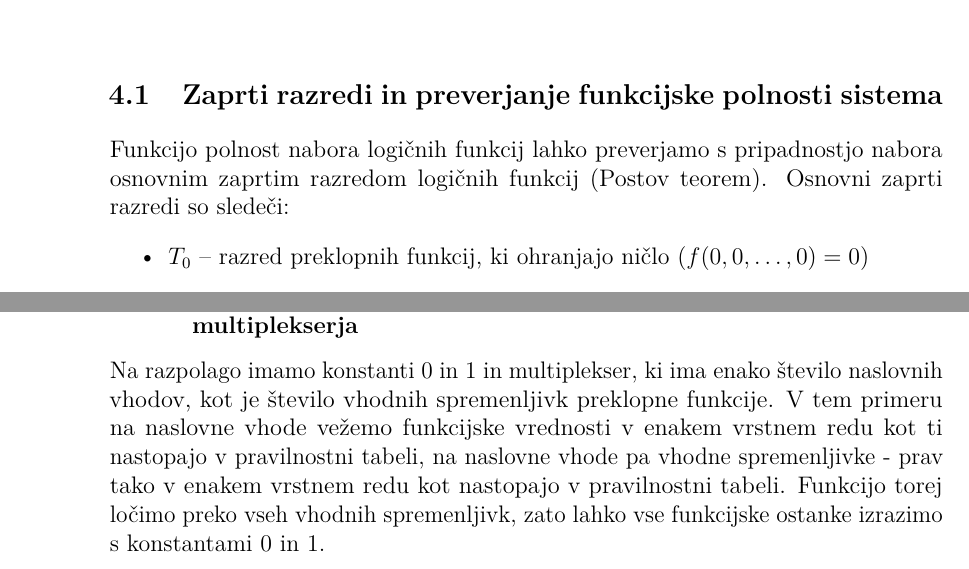
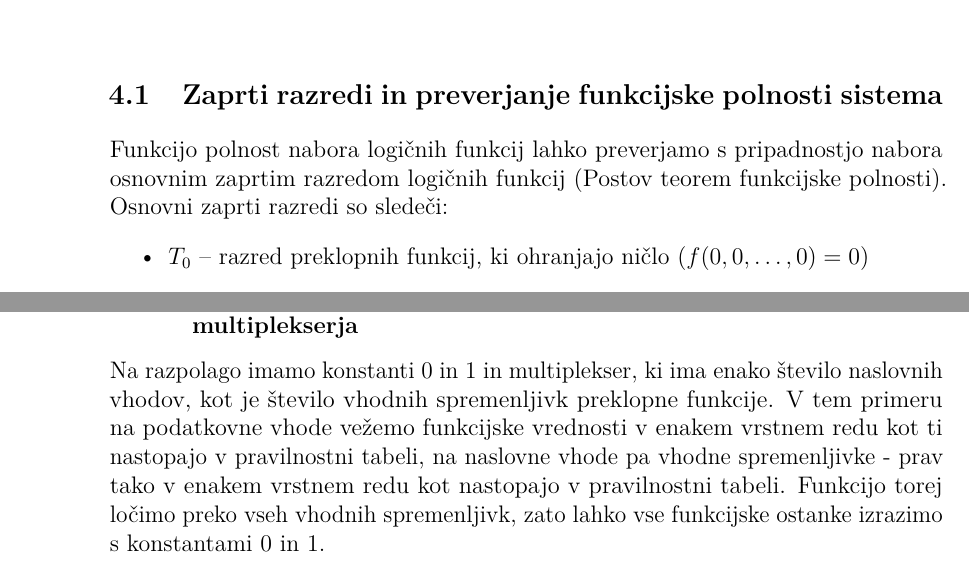
Before and after one commit to mmoskon/ODV_skripta, a LaTeX book (odv_vaje.tex, which reads vaja4.tex, vaja7.tex): two parts of pages 27 and 48 of 95, joined at a grey line, cut so that both start at the same text. Compiled offline with pdfLaTeX.

Commit message:
Popravek MUX

```diff
--- a/vaja4.tex
+++ b/vaja4.tex
@@ -3,7 +3,7 @@
 \section{Zaprti razredi in preverjanje funkcijske polnosti sistema}
 %Naj bo $P_n$ množica vseh preklopnih funkcij nad $n$ vhodnimi spremenljivkami in naj bo $M \subset P_n$ njena podmnožica. Naj bo $f \in M$ poljubna funkcija. Če z $f$ ne moremo izraziti nobene funkcije $g \notin M$, je $M$ zaprt razred.
 
-Funkcijo polnost nabora logičnih funkcij lahko preverjamo s pripadnostjo nabora osnovnim zaprtim razredom logičnih funkcij (Postov teorem). Osnovni zaprti razredi so sledeči:
+Funkcijo polnost nabora logičnih funkcij lahko preverjamo s pripadnostjo nabora osnovnim zaprtim razredom logičnih funkcij (Postov teorem funkcijske polnosti). Osnovni zaprti razredi so sledeči:
 \begin{itemize}
 %\item $P_n$ -- univerzalna množica
 \item $T_0$ -- razred preklopnih funkcij, ki ohranjajo ničlo ($f(0,0,\ldots,0) = 0$)
--- a/vaja7.tex
+++ b/vaja7.tex
@@ -127,7 +127,7 @@ V nadaljevanju bomo demonstrirali realizacijo funkcije $f(x_1, x_2, x_3) = \vee^
 
 \subsection{Število vhodnih spremenljivk je enako številu naslovnih vhodov multiplekserja}
 
-Na razpolago imamo konstanti 0 in 1 in multiplekser, ki ima enako število naslovnih vhodov, kot je število vhodnih spremenljivk preklopne funkcije. V tem primeru na naslovne vhode vežemo funkcijske vrednosti v enakem vrstnem redu kot ti nastopajo v pravilnostni tabeli, na naslovne vhode pa vhodne spremenljivke - prav tako v enakem vrstnem redu kot nastopajo v pravilnostni tabeli. Funkcijo torej ločimo preko vseh vhodnih spremenljivk, zato lahko vse funkcijske ostanke izrazimo s konstantami 0 in 1.
+Na razpolago imamo konstanti 0 in 1 in multiplekser, ki ima enako število naslovnih vhodov, kot je število vhodnih spremenljivk preklopne funkcije. V tem primeru na podatkovne vhode vežemo funkcijske vrednosti v enakem vrstnem redu kot ti nastopajo v pravilnostni tabeli, na naslovne vhode pa vhodne spremenljivke - prav tako v enakem vrstnem redu kot nastopajo v pravilnostni tabeli. Funkcijo torej ločimo preko vseh vhodnih spremenljivk, zato lahko vse funkcijske ostanke izrazimo s konstantami 0 in 1.
 
 \begin{zgled}
 Realiziraj funkcijo $\vee^3(0,2,5,6,7)$ z MUX $8/1$.
```
Also changed, not shown: ODV_skripta.pdf.
